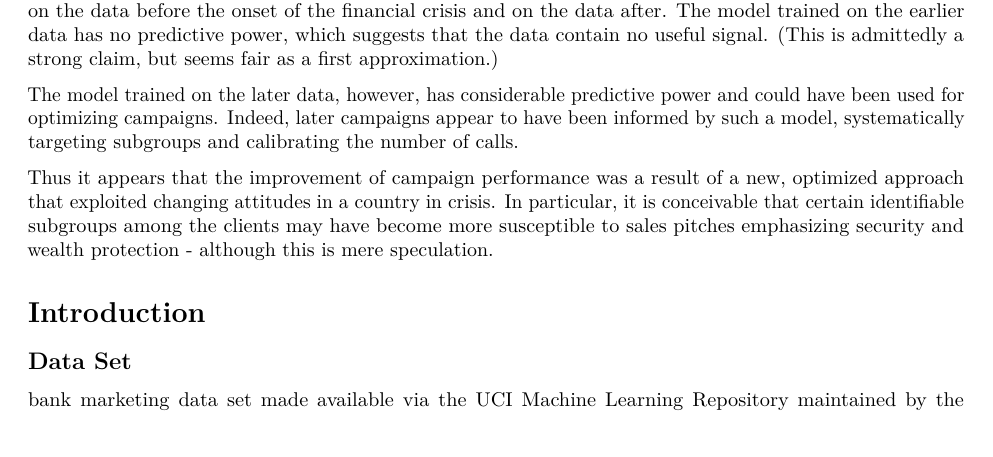
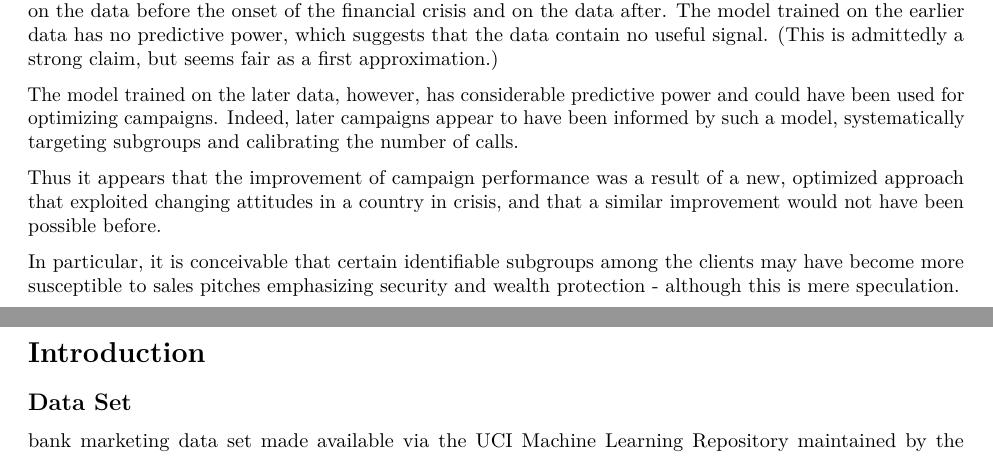
Before and after one commit to jmeydam/direct-marketing, an R Markdown document (report.Rmd): part of page 1 of 6 before the commit and two parts of pages 1 and 2 of 6 after it, the two joined at a grey line, cut so that both start at the same text. Rendered offline with R 4.5, knitr and Pandoc, then LaTeX, with nearby package versions; some code elsewhere in the file could not run offline.

Commit message:
Minor changes to first sections.

```diff
--- a/report.Rmd
+++ b/report.Rmd
@@ -85,11 +85,13 @@ power and could have been used for optimizing campaigns. Indeed, later
 campaigns appear to have been informed by such a model, systematically
 targeting subgroups and calibrating the number of calls.
 
-Thus it appears that the improvement of campaign performance was a result of
-a new, optimized approach that exploited changing attitudes in a country
-in crisis. In particular, it is conceivable that certain identifiable subgroups
-among the clients may have become more susceptible to sales pitches emphasizing
-security and wealth protection - although this is mere speculation.
+Thus it appears that the improvement of campaign performance was a result
+of a new, optimized approach that exploited changing attitudes in a country
+in crisis, and that a similar improvement would not have been possible before.
+
+In particular, it is conceivable that certain identifiable subgroups
+among the clients may have become more susceptible to sales pitches
+emphasizing security and wealth protection - although this is mere speculation.
 
 
 # Introduction
```
